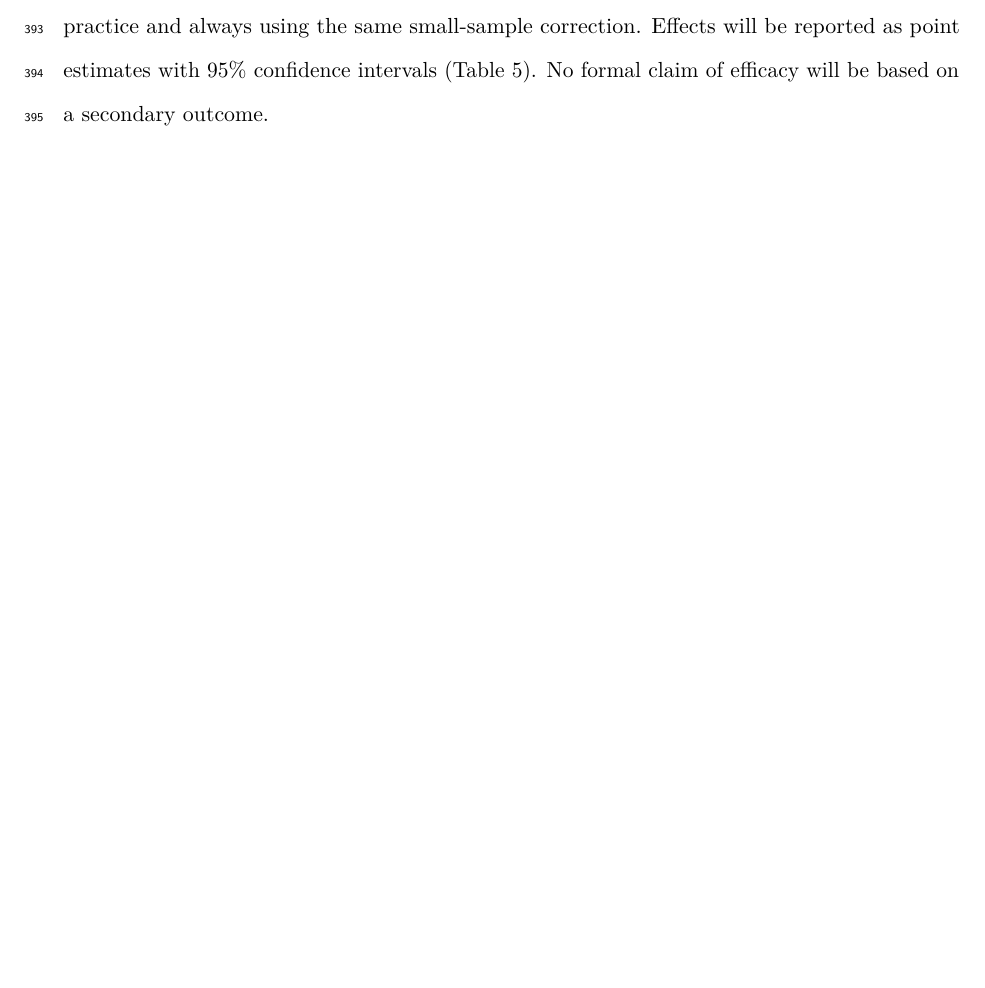
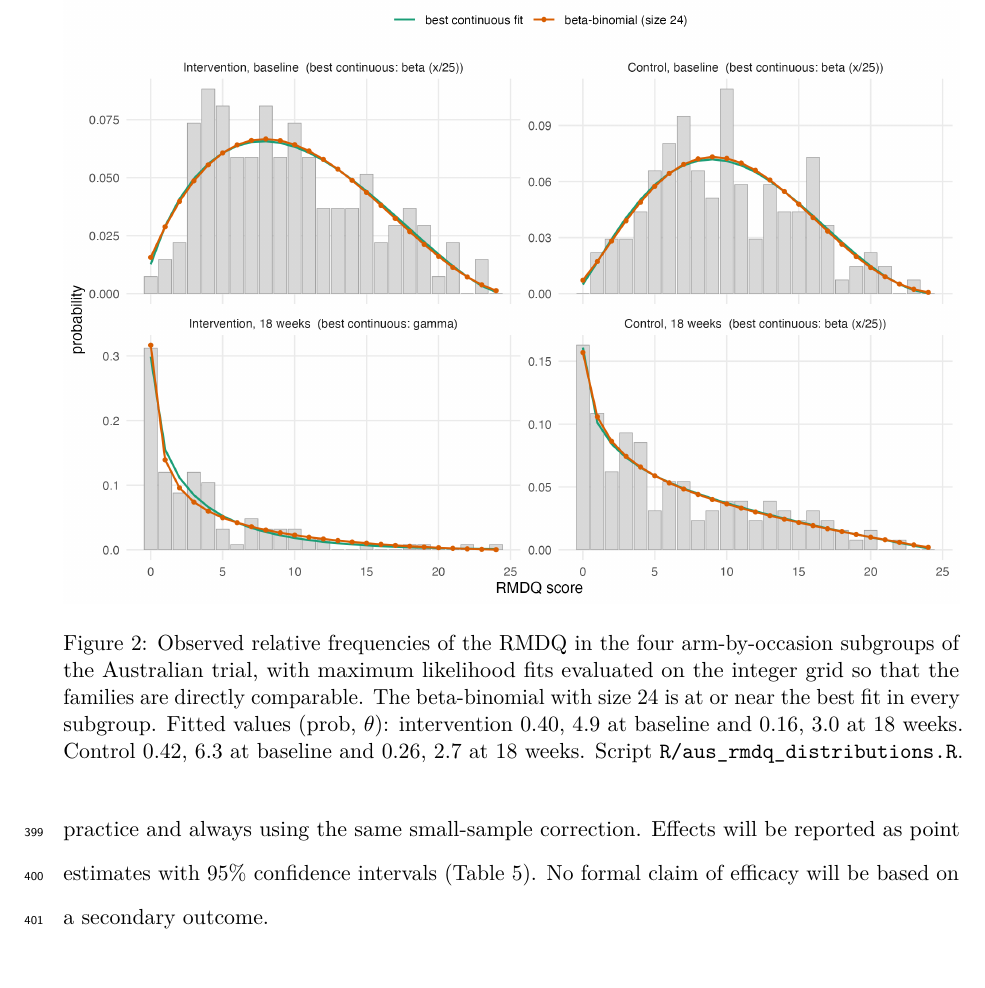
Before and after one commit to jdegenfellner/Resolve_Swiss_Statistical_Analysis_Plan, a LaTeX document (paper.tex): part of page 16 of 26 before the commit and part of page 17 of 28 after it, cut at the place of the change, the shorter picture padded with empty space. The pictures show the PDF file paper.pdf that the author committed with the source.

Commit message:
Show the Australian RMDQ distributions in the SAP: boxplots and fitted families, beta-binomial likelihood prespecified for the Bayes supplement

```diff
--- a/paper.tex
+++ b/paper.tex
@@ -755,6 +755,3 @@ comparator was a sham and not usual physiotherapy, serves as the prior for
 $\beta_2$. The same two distributions inform the priors for the remaining
 parameters: the common baseline mean, the participant-level and residual
 variances, and the baseline-to-follow-up correlation. The RMDQ at
-18 weeks piles up near zero, and access to the raw data allows this skewed
-outcome distribution to be modelled directly instead of assumed normal. A sceptical
-prior centred at zero will be reported alongside the informative one.
@@ -760,0 +769,5 @@ prior centred at zero will be reported alongside the informative one.
+informative one.
+
+\begin{figure}[ht]
+\centering
+\includegraphics[width=0.62\textwidth]{figures/aus_rmdq_box_sap.png}
@@ -761,3 +778,18 @@ prior centred at zero will be reported alongside the informative one.
+\label{fig:ausbox}
+\end{figure}
+
+\begin{figure}[ht]
+\centering
+\includegraphics[width=\textwidth]{figures/aus_rmdq_dist_sap.png}
+\caption{Observed relative frequencies of the RMDQ in the four
+arm-by-occasion subgroups of the Australian trial, with maximum likelihood
+fits evaluated on the integer grid so that the families are directly
+comparable. The beta-binomial with size 24 is at or near the best fit in
+every subgroup. Fitted values (prob, $\theta$): intervention 0.40, 4.9 at
+baseline and 0.16, 3.0 at 18 weeks. Control 0.42, 6.3 at baseline and 0.26,
+2.7 at 18 weeks. Script \texttt{R/aus\_rmdq\_distributions.R}.}
+\label{fig:ausdist}
+\end{figure}
 
 With 13 practices the posterior for the between-practice variance is
 sensitive to its prior, which is the known weakness of Bayesian analysis of
```
Also changed, not shown: figures/aus_rmdq_box_sap.png (added), figures/aus_rmdq_dist_sap.png (added), figures/flow_diagram.png, paper.pdf, paper.tex (15 more changed lines), 2 other files.
